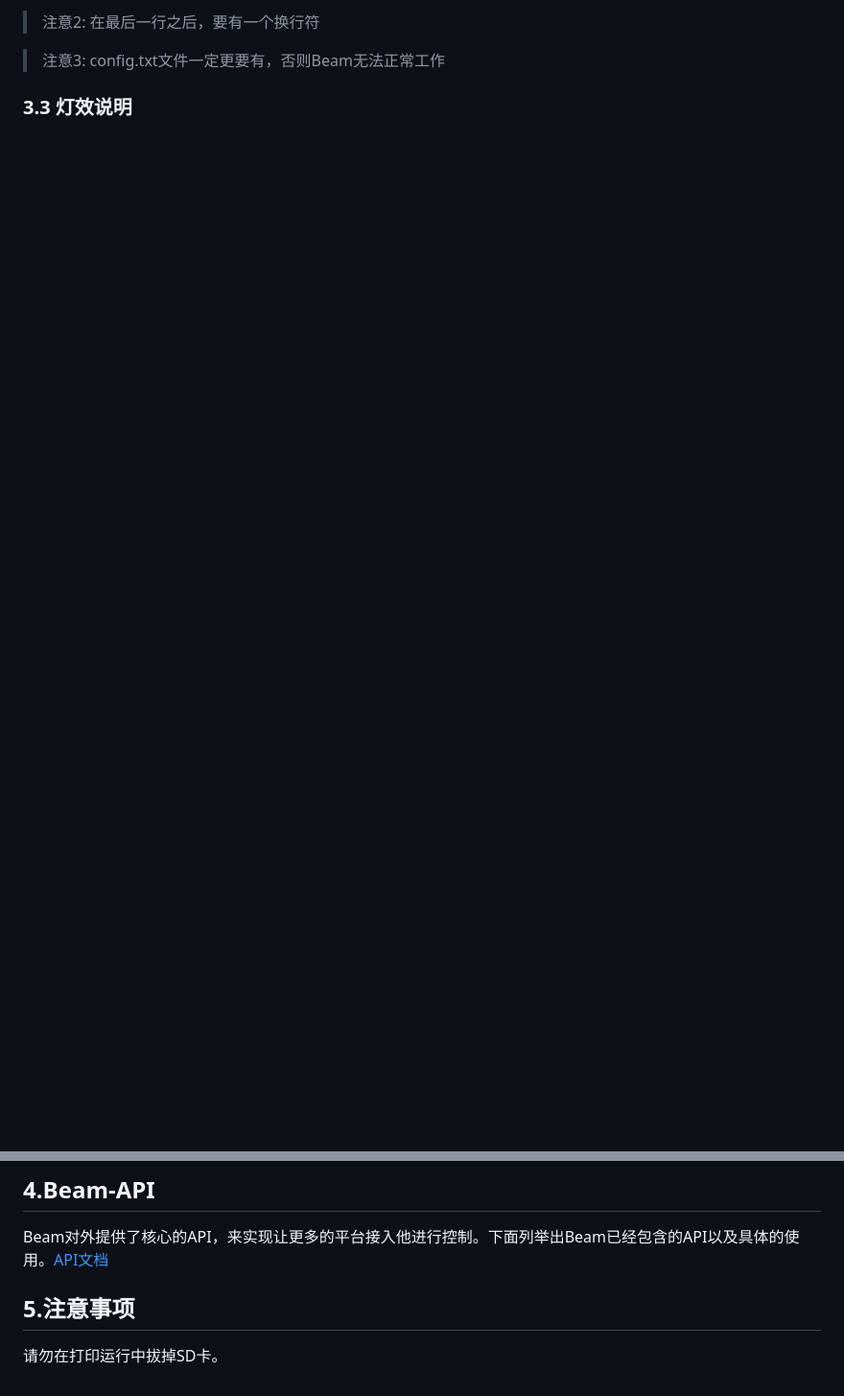
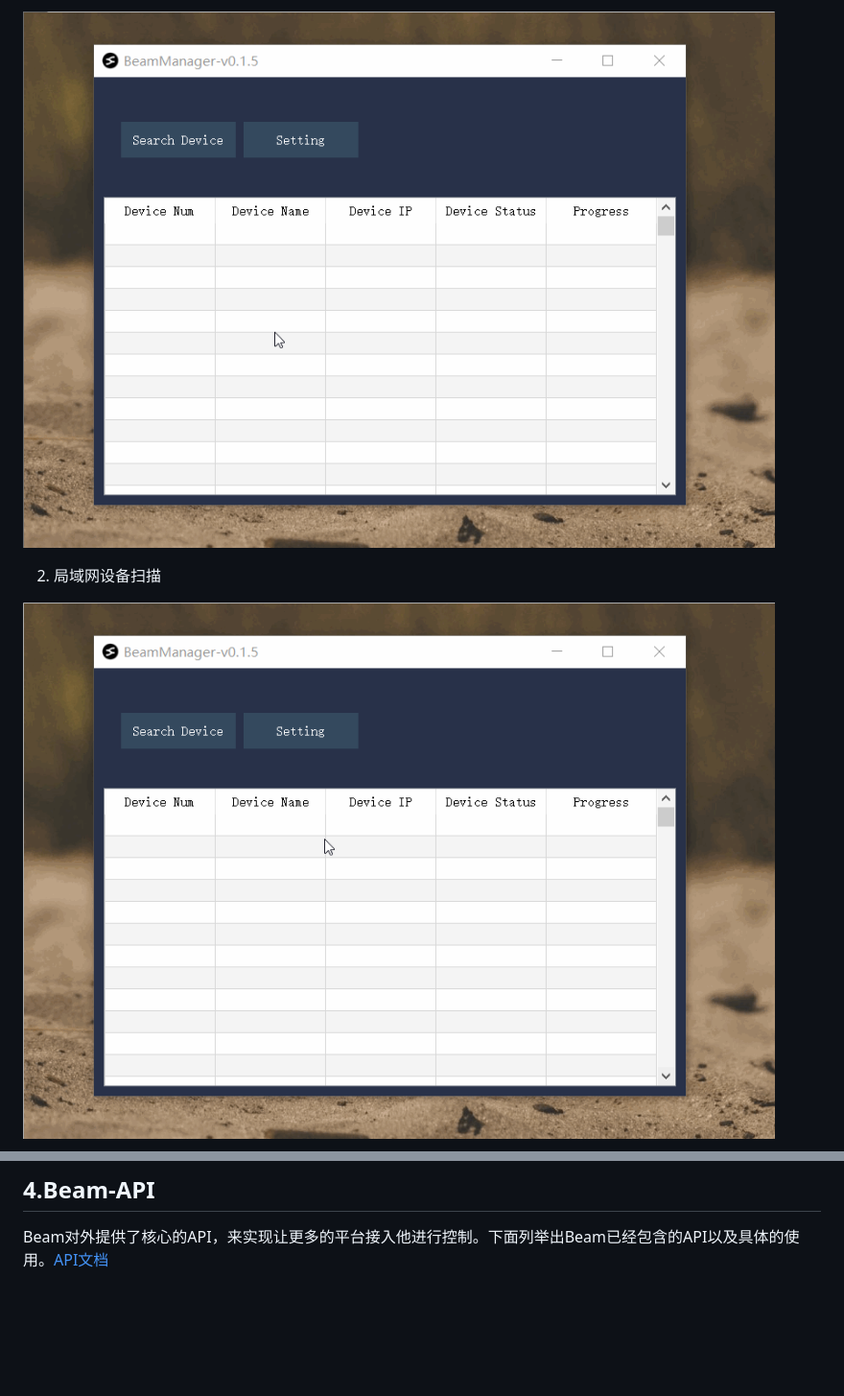
Before and after one commit to fiberpunk1/Beam-ESP32, a Markdown page: README-ZH.md, 2 parts joined by grey strips. Shown: that part at 96% size. GitHub-like rendering; pictures changed too: Images/gif/1.config.gif (added), Images/gif/2.find-devices.gif (added); blank space fills up the shorter version.

Commit message:
:memo: endit chinese readme

```diff
--- a/README-ZH.md
+++ b/README-ZH.md
@@ -77,7 +64,7 @@ stop_x和stop_y表示摄像头拍摄时，喷头暂停的位置，react_length
 
->注意2: 在最后一行之后，要有一个换行符
+![img](./Images/gif/1.config.gif)
 
->注意3: config.txt文件一定更要有，否则Beam无法正常工作
+2. 局域网设备扫描
 
-### 3.3 灯效说明
+![img](./Images/gif/2.find-devices.gif)
 
@@ -90,7 +89,3 @@ stop_x和stop_y表示摄像头拍摄时，喷头暂停的位置，react_length
 ## 4.Beam-API
 
 Beam对外提供了核心的API，来实现让更多的平台接入他进行控制。下面列举出Beam已经包含的API以及具体的使用。[API文档](./FP-BeamAPI.md)
-
-## 5.注意事项
-
-请勿在打印运行中拔掉SD卡。
```
Also changed, not shown: other parts of README-ZH.md (+44 -45 lines), Images/email.png (added), Images/gif/3.control-pannel.gif (added), Images/gif/5.print.gif (added).
